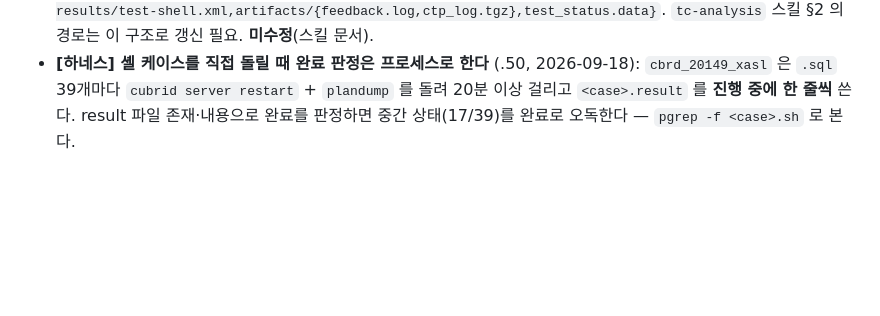
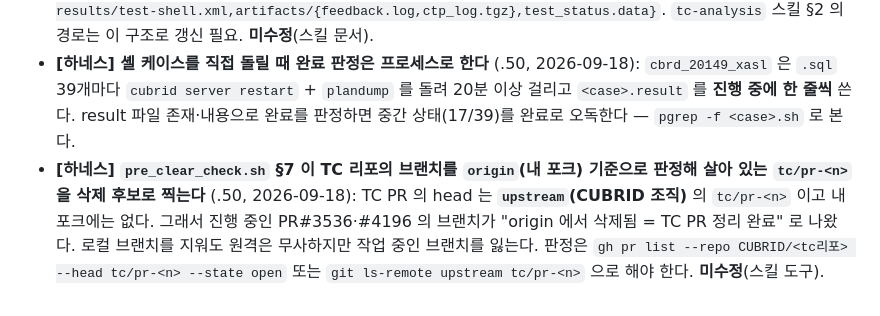
Before and after one commit to soheejung-cs/dev4-ai-source, a Markdown page: staging/정소희-CBRD-27043.md, the part around the change. Drawn GitHub-style; blank space fills up the shorter version.

Commit message:
staging: pre_clear_check §7 이 TC 브랜치를 origin 기준으로 오판 (.50 2026-09-18)

```diff
--- a/staging/정소희-CBRD-27043.md
+++ b/staging/정소희-CBRD-27043.md
@@ -11,3 +11,4 @@
 - **[src-object §2] 이 결합을 감시하는 TC 가 세 층으로 있다** (.50, 2026-09-18): ① `shell cbrd_23954/catcls_general_object` 가 개수 자체를 세고(주석에 "이 값이 바뀌면 `truncate_heap()` 을 같이 고쳐라" 명시, CBRD-23983) ② `shell cbrd_23954/use_delete` 가 8종 참조 타입 각각에 대해 TRUNCATE 전후 heap `vfid` 동일성을 보고 ③ `sql bug_3339`(CUBRIDSUS-3339) 가 TRUNCATE 후 dangling OID 역참조가 NULL 인지 본다. 상수 누락 시 ①은 출력차, ②③은 **동작 차이**로 나타난다 — ②③ 을 답안 재블레싱하면 회귀를 통과시키므로 정렬 대상이 아니다. `shell cbrd_20149_xasl` 의 truncate 답안 5건은 플랜 덤프가 truncator 질의문을 그대로 실어 `ROWNUM <= CNT+1` 이 노출되므로 상수 변경 시 함께 정렬해야 한다.
 - **[하네스] gha-ci 아티팩트 서버 레이아웃이 바뀌었다 (2026-09 중순 이후)** (.50, run 35214042694, 2026-09-18): 구 `runs/<id>/failed.list`·`results/<샤드>/…` 가 아니라 **`runs/<id>/{build,tc,shell,sql,medium,plan,stamps}/`** 구조다. 실패 목록은 `<스위트>/collect/failed.list`(`<샤드>\t<케이스>`)와 `<스위트>/collect/verdict`, 샤드별 산출물은 `<스위트>/shard/<NN>/{build.read,tc.read,test-results/test-shell.xml,artifacts/{feedback.log,ctp_log.tgz},test_status.data}`. `tc-analysis` 스킬 §2 의 경로는 이 구조로 갱신 필요. **미수정**(스킬 문서).
 - **[하네스] 셸 케이스를 직접 돌릴 때 완료 판정은 프로세스로 한다** (.50, 2026-09-18): `cbrd_20149_xasl` 은 `.sql` 39개마다 `cubrid server restart` + `plandump` 를 돌려 20분 이상 걸리고 `<case>.result` 를 **진행 중에 한 줄씩** 쓴다. result 파일 존재·내용으로 완료를 판정하면 중간 상태(17/39)를 완료로 오독한다 — `pgrep -f <case>.sh` 로 본다.
+- **[하네스] `pre_clear_check.sh` §7 이 TC 리포의 브랜치를 `origin`(내 포크) 기준으로 판정해 살아 있는 `tc/pr-<n>` 을 삭제 후보로 찍는다** (.50, 2026-09-18): TC PR 의 head 는 **`upstream`(CUBRID 조직)** 의 `tc/pr-<n>` 이고 내 포크에는 없다. 그래서 진행 중인 PR#3536·#4196 의 브랜치가 "origin 에서 삭제됨 = TC PR 정리 완료" 로 나왔다. 로컬 브랜치를 지워도 원격은 무사하지만 작업 중인 브랜치를 잃는다. 판정은 `gh pr list --repo CUBRID/<tc리포> --head tc/pr-<n> --state open` 또는 `git ls-remote upstream tc/pr-<n>` 으로 해야 한다. **미수정**(스킬 도구).
```
